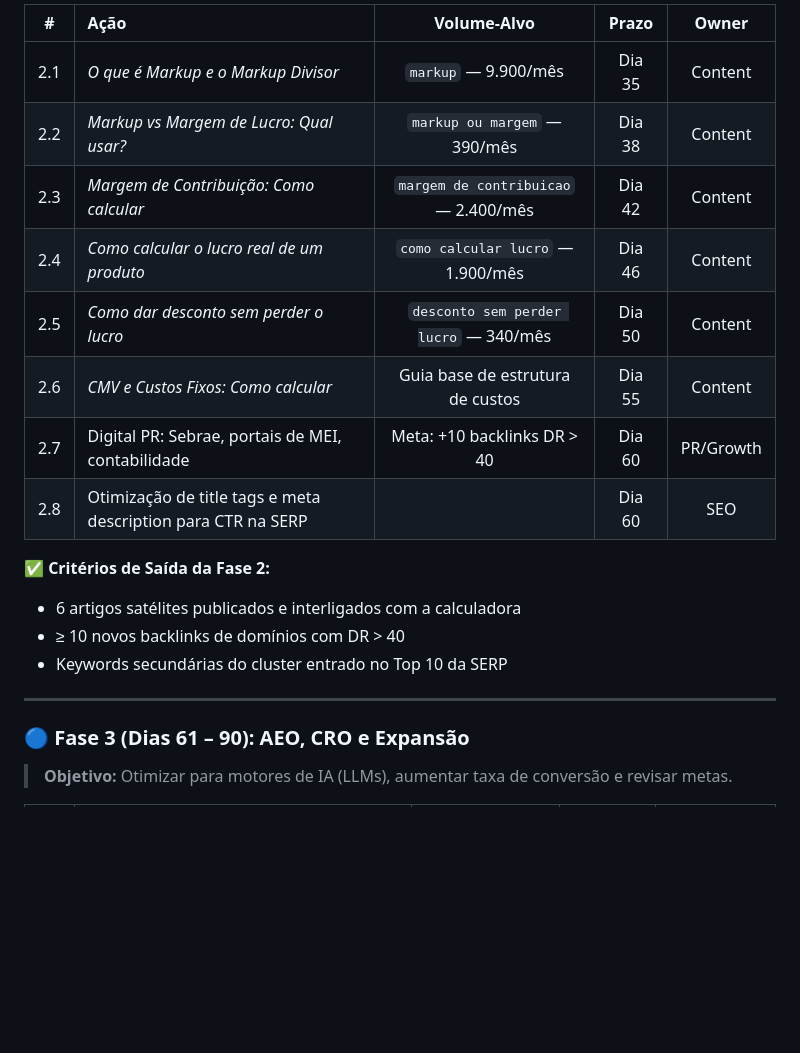
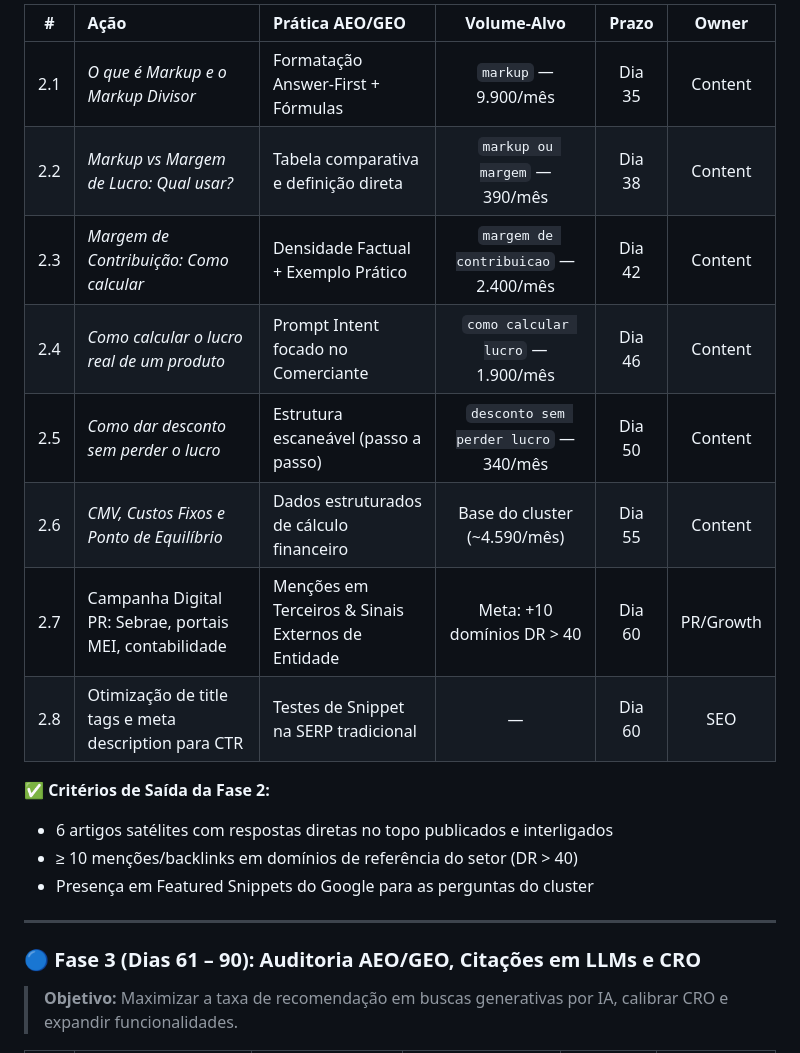
Before and after one commit to joaogobira/testetecnico_cw_inbound, a Markdown page: candidato/analise_estrategica.md, the part around one of its changes. Rendered like a GitHub page; blank space fills up the shorter version.

```diff
--- a/candidato/analise_estrategica.md
+++ b/candidato/analise_estrategica.md
@@ -271,23 +271,23 @@ Para transformar a ferramenta em um canal recorrente de aquisição, executaremo
 
-| # | Ação | Volume-Alvo | Prazo | Owner |
-| :---: | :--- | :---: | :---: | :---: |
-| 2.1 | *O que é Markup e o Markup Divisor* | `markup` — 9.900/mês | Dia 35 | Content |
-| 2.2 | *Markup vs Margem de Lucro: Qual usar?* | `markup ou margem` — 390/mês | Dia 38 | Content |
-| 2.3 | *Margem de Contribuição: Como calcular* | `margem de contribuicao` — 2.400/mês | Dia 42 | Content |
-| 2.4 | *Como calcular o lucro real de um produto* | `como calcular lucro` — 1.900/mês | Dia 46 | Content |
-| 2.5 | *Como dar desconto sem perder o lucro* | `desconto sem perder lucro` — 340/mês | Dia 50 | Content |
-| 2.6 | *CMV e Custos Fixos: Como calcular* | Guia base de estrutura de custos | Dia 55 | Content |
-| 2.7 | Digital PR: Sebrae, portais de MEI, contabilidade | Meta: +10 backlinks DR > 40 | Dia 60 | PR/Growth |
-| 2.8 | Otimização de title tags e meta description para CTR na SERP | | Dia 60 | SEO |
+| # | Ação | Prática AEO/GEO | Volume-Alvo | Prazo | Owner |
+| :---: | :--- | :--- | :---: | :---: | :---: |
+| 2.1 | *O que é Markup e o Markup Divisor* | Formatação Answer-First + Fórmulas | `markup` — 9.900/mês | Dia 35 | Content |
+| 2.2 | *Markup vs Margem de Lucro: Qual usar?* | Tabela comparativa e definição direta | `markup ou margem` — 390/mês | Dia 38 | Content |
+| 2.3 | *Margem de Contribuição: Como calcular* | Densidade Factual + Exemplo Prático | `margem de contribuicao` — 2.400/mês | Dia 42 | Content |
+| 2.4 | *Como calcular o lucro real de um produto* | Prompt Intent focado no Comerciante | `como calcular lucro` — 1.900/mês | Dia 46 | Content |
+| 2.5 | *Como dar desconto sem perder o lucro* | Estrutura escaneável (passo a passo) | `desconto sem perder lucro` — 340/mês | Dia 50 | Content |
+| 2.6 | *CMV, Custos Fixos e Ponto de Equilíbrio* | Dados estruturados de cálculo financeiro | Base do cluster (~4.590/mês) | Dia 55 | Content |
+| 2.7 | Campanha Digital PR: Sebrae, portais MEI, contabilidade | Menções em Terceiros & Sinais Externos de Entidade | Meta: +10 domínios DR > 40 | Dia 60 | PR/Growth |
+| 2.8 | Otimização de title tags e meta description para CTR | Testes de Snippet na SERP tradicional | — | Dia 60 | SEO |
 
 **✅ Critérios de Saída da Fase 2:**
-- 6 artigos satélites publicados e interligados com a calculadora
-- ≥ 10 novos backlinks de domínios com DR > 40
-- Keywords secundárias do cluster entrado no Top 10 da SERP
+- 6 artigos satélites com respostas diretas no topo publicados e interligados
+- ≥ 10 menções/backlinks em domínios de referência do setor (DR > 40)
+- Presença em Featured Snippets do Google para as perguntas do cluster
 
 ---
 
-### 🔵 Fase 3 (Dias 61 – 90): AEO, CRO e Expansão
+### 🔵 Fase 3 (Dias 61 – 90): Auditoria AEO/GEO, Citações em LLMs e CRO
 
-> **Objetivo:** Otimizar para motores de IA (LLMs), aumentar taxa de conversão e revisar metas.
+> **Objetivo:** Maximizar a taxa de recomendação em buscas generativas por IA, calibrar CRO e expandir funcionalidades.
 
```
Also changed, not shown: other parts of candidato/analise_estrategica.md (+57 -46 lines).
